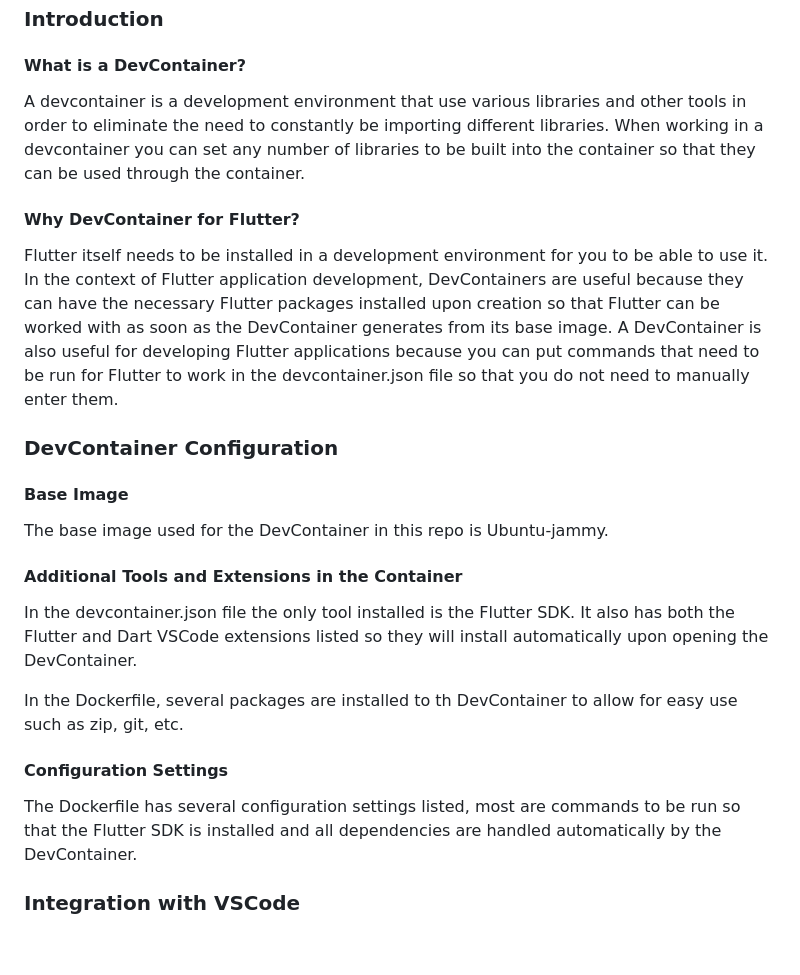
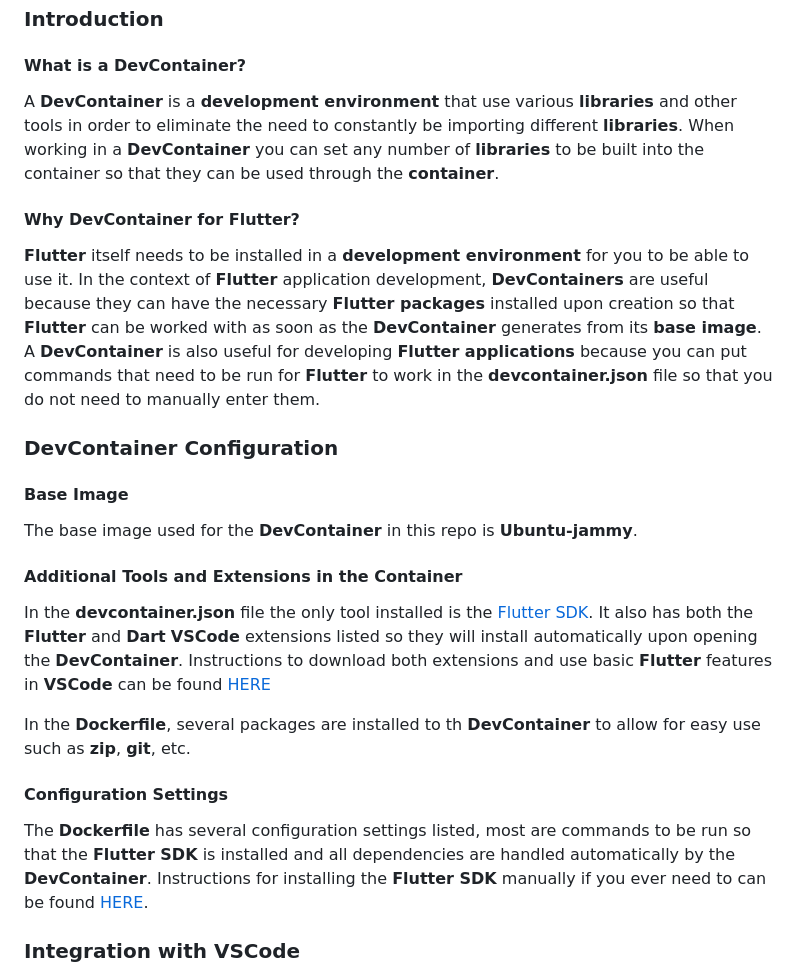
Before and after one commit to tkleg/CSC325Pipeline, a Markdown page: docs/DevContainer.md, the part around the change printed below. Drawn GitHub-style; blank space fills up the shorter version.

Commit message:
Inserted links and bold text into DevContainer.md

```diff
--- a/docs/DevContainer.md
+++ b/docs/DevContainer.md
@@ -4,27 +4,27 @@
 
 #### What is a DevContainer?
 
-A devcontainer is a development environment that use various libraries and other tools in order to eliminate the need to constantly be importing different libraries. When working in a devcontainer you can set any number of libraries to be built into the container so that they can be used through the container.
+A **DevContainer** is a **development environment** that use various **libraries** and other tools in order to eliminate the need to constantly be importing different **libraries**. When working in a **DevContainer** you can set any number of **libraries** to be built into the container so that they can be used through the **container**.
 
 #### Why DevContainer for Flutter?
 
-Flutter itself needs to be installed in a development environment for you to be able to use it. In the context of Flutter application development, DevContainers are useful because they can have the necessary Flutter packages installed upon creation so that Flutter can be worked with as soon as the DevContainer generates from its base image. A DevContainer is also useful for developing Flutter applications because you can put commands that need to be run for Flutter to work in the devcontainer.json file so that you do not need to manually enter them.
+**Flutter** itself needs to be installed in a **development environment** for you to be able to use it. In the context of **Flutter** application development, **DevContainers** are useful because they can have the necessary **Flutter packages** installed upon creation so that **Flutter** can be worked with as soon as the **DevContainer** generates from its **base image**. A **DevContainer** is also useful for developing **Flutter applications** because you can put commands that need to be run for **Flutter** to work in the **devcontainer.json** file so that you do not need to manually enter them.
 
 ### DevContainer Configuration
 
 #### Base Image
 
-The base image used for the DevContainer in this repo is Ubuntu-jammy.
+The base image used for the **DevContainer** in this repo is **Ubuntu-jammy**.
 
 #### Additional Tools and Extensions in the Container
 
-In the devcontainer.json file the only tool installed is the Flutter SDK. It also has both the Flutter and Dart VSCode extensions listed so they will install automatically upon opening the DevContainer.
+In the **devcontainer.json** file the only tool installed is the [Flutter SDK](https://www.scaler.com/topics/flutter-sdk/). It also has both the **Flutter** and **Dart** **VSCode** extensions listed so they will install automatically upon opening the **DevContainer**. Instructions to download both extensions and use basic **Flutter** features in **VSCode** can be found [HERE](https://docs.flutter.dev/tools/vs-code)
 
-In the Dockerfile, several packages are installed to th DevContainer to allow for easy use such as zip, git, etc.
+In the **Dockerfile**, several packages are installed to th **DevContainer** to allow for easy use such as **zip**, **git**, etc.
 
 #### Configuration Settings
 
-The Dockerfile has several configuration settings listed, most are commands to be run so that the Flutter SDK is installed and all dependencies are handled automatically by the DevContainer.
+The **Dockerfile** has several configuration settings listed, most are commands to be run so that the **Flutter SDK** is installed and all dependencies are handled automatically by the **DevContainer**. Instructions for installing the **Flutter SDK** manually if you ever need to can be found [HERE](https://docs.flutter.dev/get-started/install).
 
 ### Integration with VSCode
 
```
Also changed, not shown: other parts of docs/DevContainer.md (+16 -16 lines).
